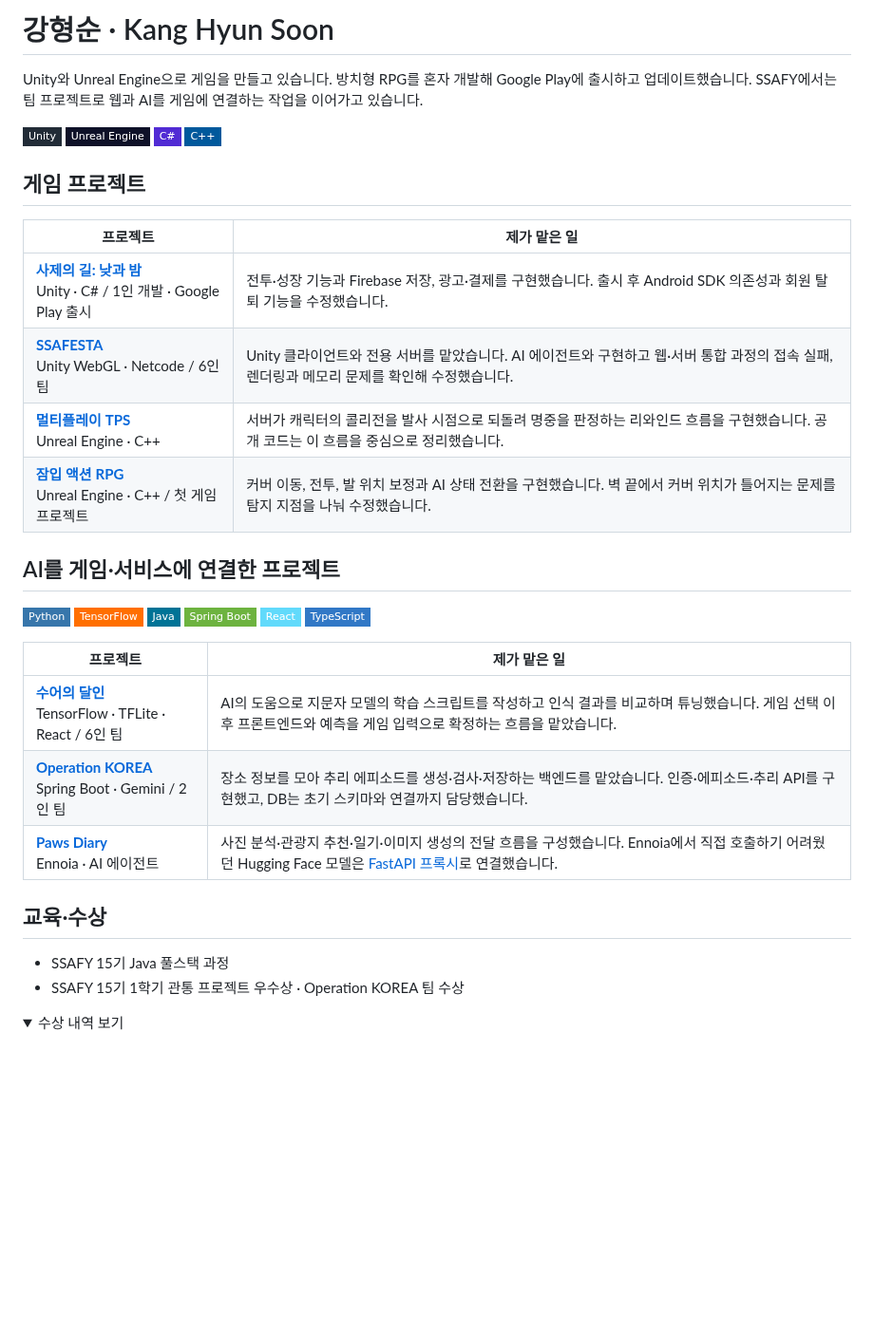
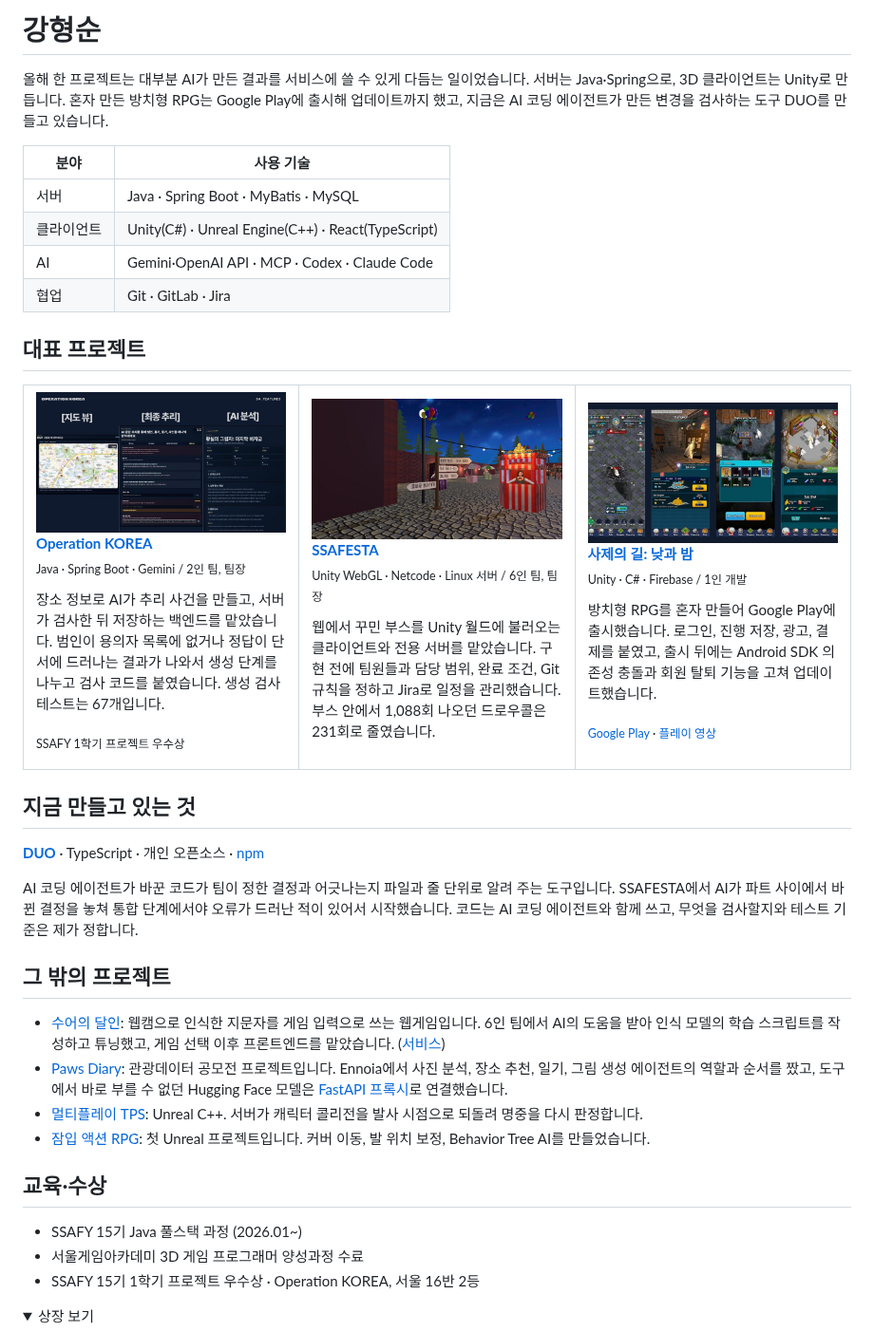
Before and after one commit to kanghyunsoon/kanghyunsoon, a Markdown page: README.md, the part around the change. Shown at 95% size. Rendered like a GitHub page; pictures changed too: imgs/project-operation-korea.jpg (added), imgs/project-path-of-priest.jpg (added), imgs/project-ssafesta.jpg (added); folded sections open; badges without logos; blank space fills up the shorter version.

Commit message:
docs: 프로필 README 재구성

```diff
--- a/README.md
+++ b/README.md
@@ -1,43 +1,62 @@
-# 강형순 · Kang Hyun Soon
+# 강형순
 
-Unity와 Unreal Engine으로 게임을 만들고 있습니다. 방치형 RPG를 혼자 개발해 Google Play에 출시하고 업데이트했습니다. SSAFY에서는 팀 프로젝트로 웹과 AI를 게임에 연결하는 작업을 이어가고 있습니다.
+올해 한 프로젝트는 대부분 AI가 만든 결과를 서비스에 쓸 수 있게 다듬는 일이었습니다. 서버는 Java·Spring으로, 3D 클라이언트는 Unity로 만듭니다. 혼자 만든 방치형 RPG는 Google Play에 출시해 업데이트까지 했고, 지금은 AI 코딩 에이전트가 만든 변경을 검사하는 도구 DUO를 만들고 있습니다.
 
-![Unity](https://img.shields.io/badge/Unity-222C37?style=flat-square&logo=unity&logoColor=white)
-![Unreal Engine](https://img.shields.io/badge/Unreal_Engine-0E1128?style=flat-square&logo=unrealengine&logoColor=white)
-![C Sharp](https://img.shields.io/badge/C%23-512BD4?style=flat-square&logo=dotnet&logoColor=white)
-![C++](https://img.shields.io/badge/C%2B%2B-00599C?style=flat-square&logo=cplusplus&logoColor=white)
+| 분야 | 사용 기술 |
+| --- | --- |
+| 서버 | Java · Spring Boot · MyBatis · MySQL |
+| 클라이언트 | Unity(C#) · Unreal Engine(C++) · React(TypeScript) |
+| AI | Gemini·OpenAI API · MCP · Codex · Claude Code |
+| 협업 | Git · GitLab · Jira |
 
-## 게임 프로젝트
+## 대표 프로젝트
 
-| 프로젝트 | 제가 맡은 일 |
-| --- | --- |
-| **[사제의 길: 낮과 밤](https://github.com/kanghyunsoon/PathOfPriestPortfolio)**<br>Unity · C# / 1인 개발 · Google Play 출시 | 전투·성장 기능과 Firebase 저장, 광고·결제를 구현했습니다. 출시 후 Android SDK 의존성과 회원 탈퇴 기능을 수정했습니다. |
-| **[SSAFESTA](https://github.com/kanghyunsoon/SSAFESTA-Portfolio)**<br>Unity WebGL · Netcode / 6인 팀 | Unity 클라이언트와 전용 서버를 맡았습니다. AI 에이전트와 구현하고 웹·서버 통합 과정의 접속 실패, 렌더링과 메모리 문제를 확인해 수정했습니다. |
-| **[멀티플레이 TPS](https://github.com/kanghyunsoon/NetworkShooterPortfolio)**<br>Unreal Engine · C++ | 서버가 캐릭터의 콜리전을 발사 시점으로 되돌려 명중을 판정하는 리와인드 흐름을 구현했습니다. 공개 코드는 이 흐름을 중심으로 정리했습니다. |
-| **[잠입 액션 RPG](https://github.com/kanghyunsoon/StealthActionRPGPortfolio)**<br>Unreal Engine · C++ / 첫 게임 프로젝트 | 커버 이동, 전투, 발 위치 보정과 AI 상태 전환을 구현했습니다. 벽 끝에서 커버 위치가 틀어지는 문제를 탐지 지점을 나눠 수정했습니다. |
+<table>
+  <tr>
+    <td width="33%" valign="top">
+      <a href="https://github.com/kanghyunsoon/operation-seoul"><img src="imgs/project-operation-korea.jpg" alt="Operation KOREA 지도, 최종 추리, 결과 화면"></a>
+      <p><b><a href="https://github.com/kanghyunsoon/operation-seoul">Operation KOREA</a></b><br>
+      <sub>Java · Spring Boot · Gemini / 2인 팀, 팀장</sub></p>
+      <p>장소 정보로 AI가 추리 사건을 만들고, 서버가 검사한 뒤 저장하는 백엔드를 맡았습니다. 범인이 용의자 목록에 없거나 정답이 단서에 드러나는 결과가 나와서 생성 단계를 나누고 검사 코드를 붙였습니다. 생성 검사 테스트는 67개입니다.</p>
+      <p><sub>SSAFY 1학기 프로젝트 우수상</sub></p>
+    </td>
+    <td width="33%" valign="top">
+      <a href="https://github.com/kanghyunsoon/SSAFESTA-Portfolio"><img src="imgs/project-ssafesta.jpg" alt="SSAFESTA Unity WebGL 월드"></a>
+      <p><b><a href="https://github.com/kanghyunsoon/SSAFESTA-Portfolio">SSAFESTA</a></b><br>
+      <sub>Unity WebGL · Netcode · Linux 서버 / 6인 팀, 팀장</sub></p>
+      <p>웹에서 꾸민 부스를 Unity 월드에 불러오는 클라이언트와 전용 서버를 맡았습니다. 구현 전에 팀원들과 담당 범위, 완료 조건, Git 규칙을 정하고 Jira로 일정을 관리했습니다. 부스 안에서 1,088회 나오던 드로우콜은 231회로 줄였습니다.</p>
+    </td>
+    <td width="33%" valign="top">
+      <a href="https://github.com/kanghyunsoon/PathOfPriestPortfolio"><img src="imgs/project-path-of-priest.jpg" alt="사제의 길 전투, 던전, 편성, 성장 화면"></a>
+      <p><b><a href="https://github.com/kanghyunsoon/PathOfPriestPortfolio">사제의 길: 낮과 밤</a></b><br>
+      <sub>Unity · C# · Firebase / 1인 개발</sub></p>
+      <p>방치형 RPG를 혼자 만들어 Google Play에 출시했습니다. 로그인, 진행 저장, 광고, 결제를 붙였고, 출시 뒤에는 Android SDK 의존성 충돌과 회원 탈퇴 기능을 고쳐 업데이트했습니다.</p>
+      <p><sub><a href="https://play.google.com/store/apps/details?id=com.KHS.MonsterRaidIdle">Google Play</a> · <a href="https://youtu.be/jKvEW6LIzaw">플레이 영상</a></sub></p>
+    </td>
+  </tr>
+</table>
 
-## AI를 게임·서비스에 연결한 프로젝트
+## 지금 만들고 있는 것
 
-![Python](https://img.shields.io/badge/Python-3776AB?style=flat-square&logo=python&logoColor=white)
-![TensorFlow](https://img.shields.io/badge/TensorFlow-FF6F00?style=flat-square&logo=tensorflow&logoColor=white)
-![Java](https://img.shields.io/badge/Java-007396?style=flat-square&logo=openjdk&logoColor=white)
-![Spring Boot](https://img.shields.io/badge/Spring_Boot-6DB33F?style=flat-square&logo=springboot&logoColor=white)
-![React](https://img.shields.io/badge/React-61DAFB?style=flat-square&logo=react&logoColor=111827)
-![TypeScript](https://img.shields.io/badge/TypeScript-3178C6?style=flat-square&logo=typescript&logoColor=white)
+**[DUO](https://github.com/kanghyunsoon/duo)** · TypeScript · 개인 오픈소스 · [npm](https://www.npmjs.com/package/@duo-director/cli)
 
-| 프로젝트 | 제가 맡은 일 |
-| --- | --- |
-| **[수어의 달인](https://github.com/kanghyunsoon/sign-language-game)**<br>TensorFlow · TFLite · React / 6인 팀 | AI의 도움으로 지문자 모델의 학습 스크립트를 작성하고 인식 결과를 비교하며 튜닝했습니다. 게임 선택 이후 프론트엔드와 예측을 게임 입력으로 확정하는 흐름을 맡았습니다. |
-| **[Operation KOREA](https://github.com/kanghyunsoon/operation-seoul)**<br>Spring Boot · Gemini / 2인 팀 | 장소 정보를 모아 추리 에피소드를 생성·검사·저장하는 백엔드를 맡았습니다. 인증·에피소드·추리 API를 구현했고, DB는 초기 스키마와 연결까지 담당했습니다. |
-| **[Paws Diary](https://github.com/kanghyunsoon/Paws-on-Keyboard)**<br>Ennoia · AI 에이전트 | 사진 분석·관광지 추천·일기·이미지 생성의 전달 흐름을 구성했습니다. Ennoia에서 직접 호출하기 어려웠던 Hugging Face 모델은 [FastAPI 프록시](https://github.com/kanghyunsoon/HF_ProxyAPI)로 연결했습니다. |
+AI 코딩 에이전트가 바꾼 코드가 팀이 정한 결정과 어긋나는지 파일과 줄 단위로 알려 주는 도구입니다. SSAFESTA에서 AI가 파트 사이에서 바뀐 결정을 놓쳐 통합 단계에서야 오류가 드러난 적이 있어서 시작했습니다. 코드는 AI 코딩 에이전트와 함께 쓰고, 무엇을 검사할지와 테스트 기준은 제가 정합니다.
+
+## 그 밖의 프로젝트
+
+- [수어의 달인](https://github.com/kanghyunsoon/sign-language-game): 웹캠으로 인식한 지문자를 게임 입력으로 쓰는 웹게임입니다. 6인 팀에서 AI의 도움을 받아 인식 모델의 학습 스크립트를 작성하고 튜닝했고, 게임 선택 이후 프론트엔드를 맡았습니다. ([서비스](https://sudal-play.vercel.app))
+- [Paws Diary](https://github.com/kanghyunsoon/Paws-on-Keyboard): 관광데이터 공모전 프로젝트입니다. Ennoia에서 사진 분석, 장소 추천, 일기, 그림 생성 에이전트의 역할과 순서를 짰고, 도구에서 바로 부를 수 없던 Hugging Face 모델은 [FastAPI 프록시](https://github.com/kanghyunsoon/HF_ProxyAPI)로 연결했습니다.
+- [멀티플레이 TPS](https://github.com/kanghyunsoon/NetworkShooterPortfolio): Unreal C++. 서버가 캐릭터 콜리전을 발사 시점으로 되돌려 명중을 다시 판정합니다.
+- [잠입 액션 RPG](https://github.com/kanghyunsoon/StealthActionRPGPortfolio): 첫 Unreal 프로젝트입니다. 커버 이동, 발 위치 보정, Behavior Tree AI를 만들었습니다.
 
 ## 교육·수상
 
-- SSAFY 15기 Java 풀스택 과정
-- SSAFY 15기 1학기 관통 프로젝트 우수상 · Operation KOREA 팀 수상
+- SSAFY 15기 Java 풀스택 과정 (2026.01~)
+- 서울게임아카데미 3D 게임 프로그래머 양성과정 수료
+- SSAFY 15기 1학기 프로젝트 우수상 · Operation KOREA, 서울 16반 2등
 
 <details>
-<summary>수상 내역 보기</summary>
+<summary>상장 보기</summary>
 
 <img src="imgs/ssafy_pierce.png" alt="Operation KOREA 팀의 SSAFY 1학기 프로젝트 우수상 상장" width="440" />
 
```
